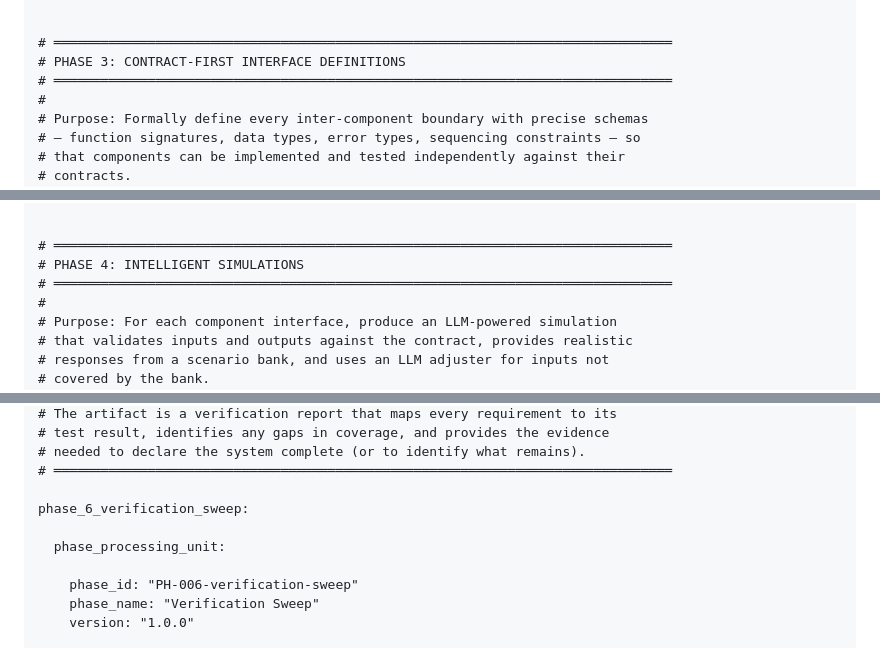
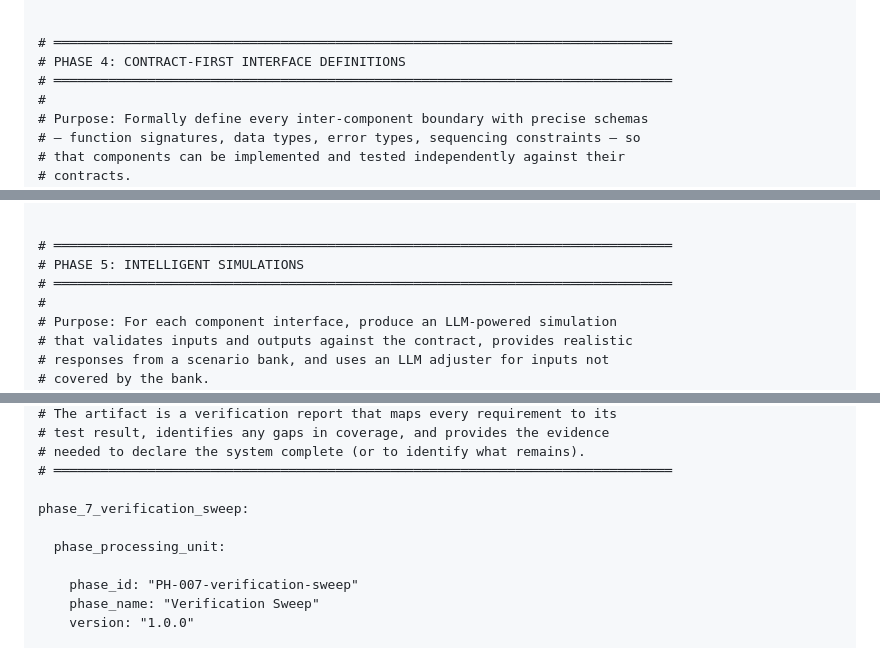
Before and after one commit to martinbechard/agent-runner, a Markdown page: docs/methodology/M-002-phase-definitions.md, 3 parts joined by grey strips. GitHub-like rendering.

```diff
--- a/docs/methodology/M-002-phase-definitions.md
+++ b/docs/methodology/M-002-phase-definitions.md
@@ -1412,7 +1531,7 @@ phase_2_solution_design:
 
 
 # ═══════════════════════════════════════════════════════════════════════════════
-# PHASE 3: CONTRACT-FIRST INTERFACE DEFINITIONS
+# PHASE 4: CONTRACT-FIRST INTERFACE DEFINITIONS
 # ═══════════════════════════════════════════════════════════════════════════════
 #
 # Purpose: Formally define every inter-component boundary with precise schemas
@@ -1911,7 +2030,7 @@ phase_3_contract_first_interfaces:
 
 
 # ═══════════════════════════════════════════════════════════════════════════════
-# PHASE 4: INTELLIGENT SIMULATIONS
+# PHASE 5: INTELLIGENT SIMULATIONS
 # ═══════════════════════════════════════════════════════════════════════════════
 #
 # Purpose: For each component interface, produce an LLM-powered simulation
@@ -2973,11 +3092,11 @@ phase_5_incremental_implementation:
 # needed to declare the system complete (or to identify what remains).
 # ═══════════════════════════════════════════════════════════════════════════════
 
-phase_6_verification_sweep:
+phase_7_verification_sweep:
 
   phase_processing_unit:
 
-    phase_id: "PH-006-verification-sweep"
+    phase_id: "PH-007-verification-sweep"
     phase_name: "Verification Sweep"
     version: "1.0.0"
 
```
Also changed, not shown: other parts of docs/methodology/M-002-phase-definitions.md (+144 -24 lines).
